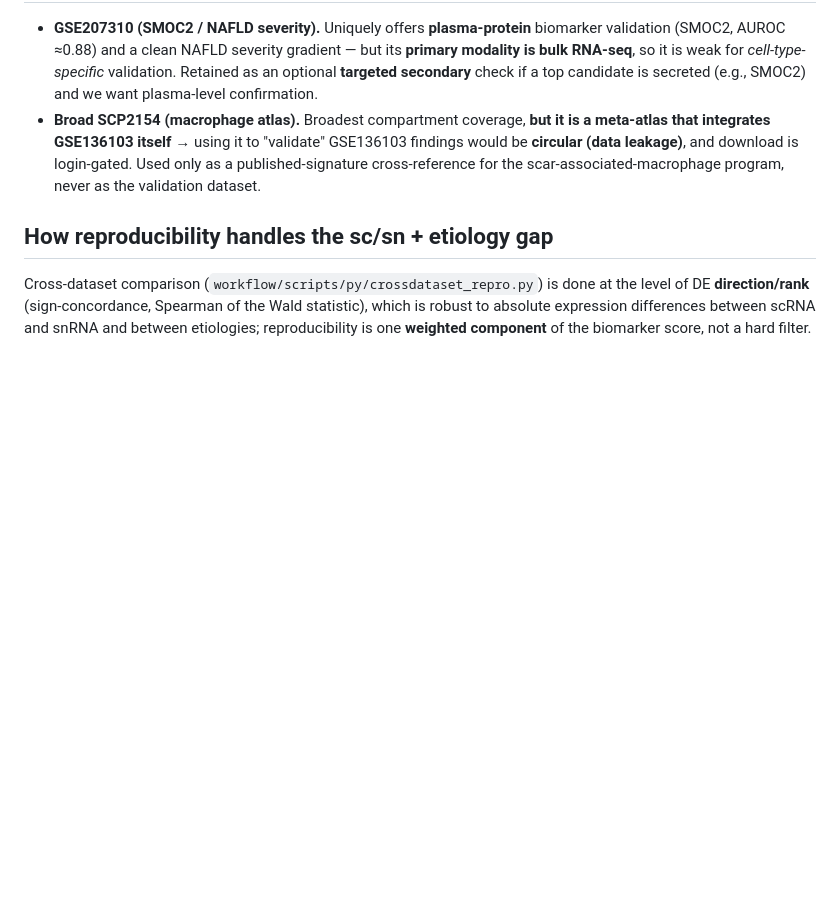
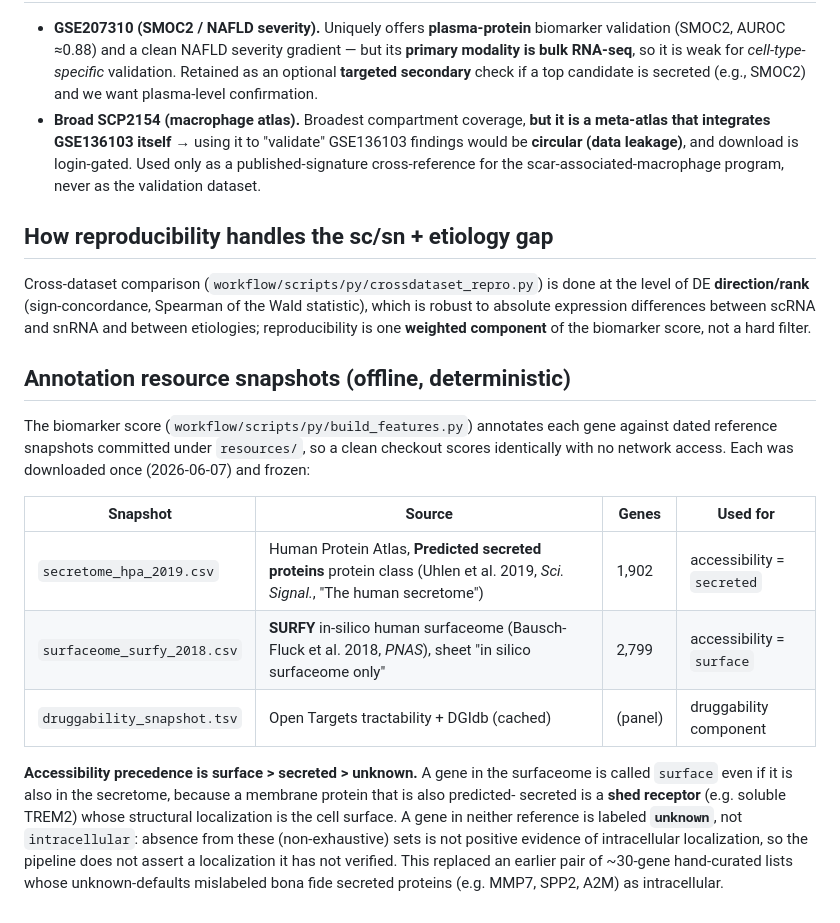
Before and after one commit to ericmalekos/sc-liver, a Markdown page: docs/data_provenance.md, the part around the change. Rendered like a GitHub page; blank space fills up the shorter version.

```diff
--- a/docs/data_provenance.md
+++ b/docs/data_provenance.md
@@ -67,3 +67,23 @@ Cross-dataset comparison (`workflow/scripts/py/crossdataset_repro.py`) is done a
 **direction/rank** (sign-concordance, Spearman of the Wald statistic), which is robust to absolute
 expression differences between scRNA and snRNA and between etiologies; reproducibility is one
 **weighted component** of the biomarker score, not a hard filter.
+
+## Annotation resource snapshots (offline, deterministic)
+The biomarker score (`workflow/scripts/py/build_features.py`) annotates each gene against dated
+reference snapshots committed under `resources/`, so a clean checkout scores identically with no
+network access. Each was downloaded once (2026-06-07) and frozen:
+
+| Snapshot | Source | Genes | Used for |
+|---|---|---|---|
+| `secretome_hpa_2019.csv` | Human Protein Atlas, **Predicted secreted proteins** protein class (Uhlen et al. 2019, *Sci. Signal.*, "The human secretome") | 1,902 | accessibility = `secreted` |
+| `surfaceome_surfy_2018.csv` | **SURFY** in-silico human surfaceome (Bausch-Fluck et al. 2018, *PNAS*), sheet "in silico surfaceome only" | 2,799 | accessibility = `surface` |
+| `druggability_snapshot.tsv` | Open Targets tractability + DGIdb (cached) | (panel) | druggability component |
+
+**Accessibility precedence is surface > secreted > unknown.** A gene in the surfaceome is called
+`surface` even if it is also in the secretome, because a membrane protein that is also predicted-
+secreted is a **shed receptor** (e.g. soluble TREM2) whose structural localization is the cell
+surface. A gene in neither reference is labeled **`unknown`**, not `intracellular`: absence from
+these (non-exhaustive) sets is not positive evidence of intracellular localization, so the pipeline
+does not assert a localization it has not verified. This replaced an earlier pair of ~30-gene
+hand-curated lists whose unknown-defaults mislabeled bona fide secreted proteins (e.g. MMP7, SPP2,
+A2M) as intracellular.
```
Also changed, not shown: README.md (+1 -1 lines), docs/written_answers.md (+9 -3 lines), docs/figures/08_known_positive_recall.png, docs/figures/08_top_candidates.png, 13 other files.
